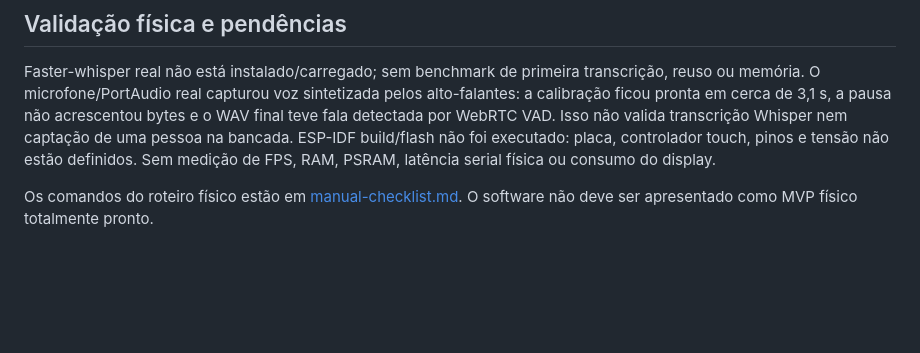
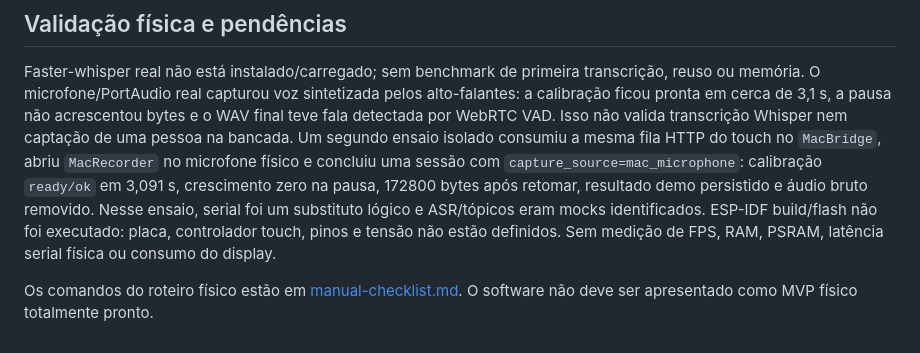
Before and after one commit to maya-gc/NekoMind, a Markdown page: docs/qa-report.md, the part around the change. Rendered like a GitHub page; blank space fills up the shorter version.

Commit message:
docs(qa): registrar fluxo integrado do microfone

```diff
--- a/docs/qa-report.md
+++ b/docs/qa-report.md
@@ -182,9 +182,13 @@ Faster-whisper real não está instalado/carregado; sem benchmark de primeira tr
 reuso ou memória. O microfone/PortAudio real capturou voz sintetizada pelos alto-falantes:
 a calibração ficou pronta em cerca de 3,1 s, a pausa não acrescentou bytes e o WAV final
 teve fala detectada por WebRTC VAD. Isso não valida transcrição Whisper nem captação de
-uma pessoa na bancada. ESP-IDF build/flash não foi executado: placa, controlador touch,
-pinos e tensão não estão definidos. Sem medição de FPS, RAM, PSRAM, latência serial
-física ou consumo do display.
+uma pessoa na bancada. Um segundo ensaio isolado consumiu a mesma fila HTTP do touch no
+`MacBridge`, abriu `MacRecorder` no microfone físico e concluiu uma sessão com
+`capture_source=mac_microphone`: calibração `ready/ok` em 3,091 s, crescimento zero na
+pausa, 172800 bytes após retomar, resultado demo persistido e áudio bruto removido.
+Nesse ensaio, serial foi um substituto lógico e ASR/tópicos eram mocks identificados.
+ESP-IDF build/flash não foi executado: placa, controlador touch, pinos e tensão não estão
+definidos. Sem medição de FPS, RAM, PSRAM, latência serial física ou consumo do display.
 
 Os comandos do roteiro físico estão em [manual-checklist.md](manual-checklist.md).
 O software não deve ser apresentado como MVP físico totalmente pronto.
```
Also changed, not shown: docs/final-report.md (+5 -2 lines).
